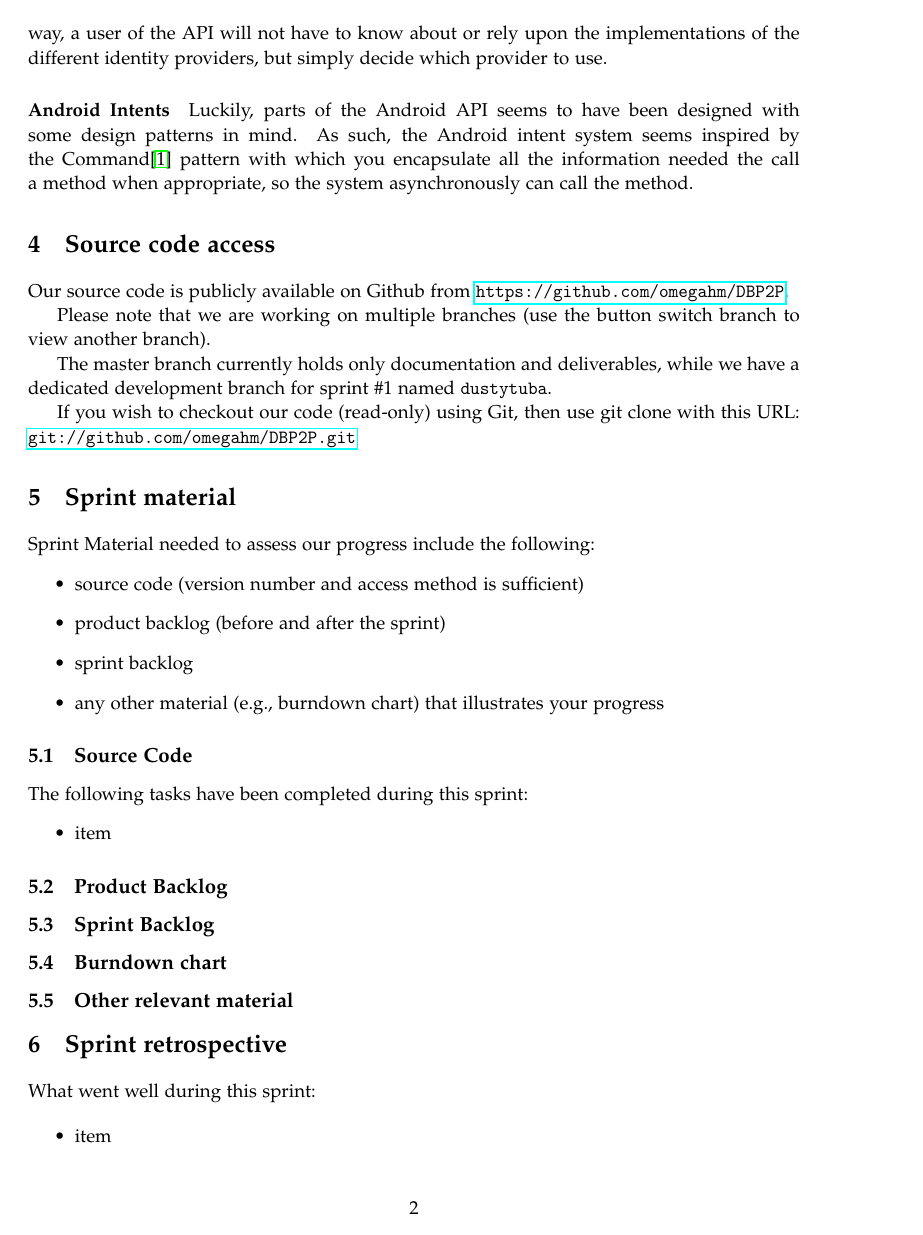
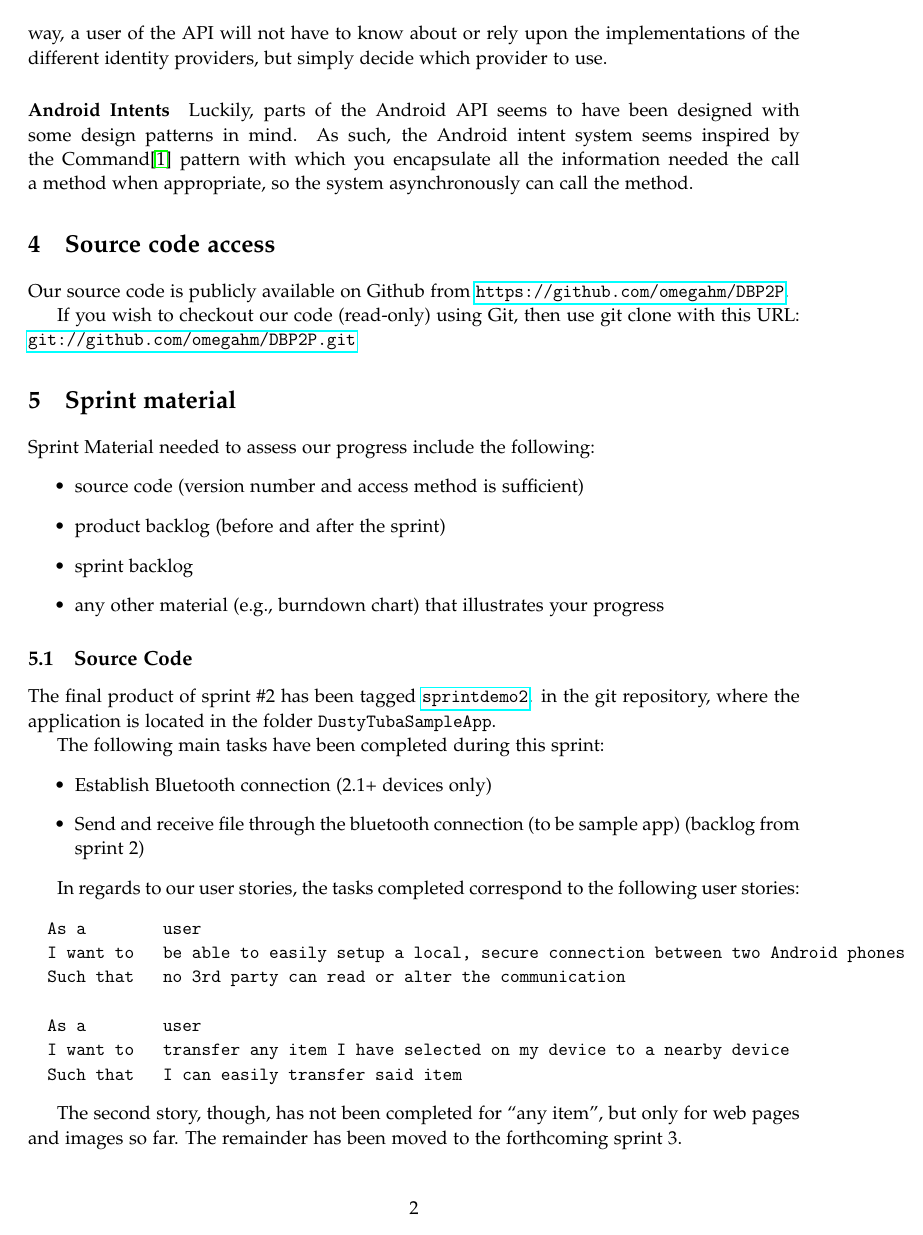
Before and after one commit to omegahm/DBP2P, a LaTeX document (Deliverables/No4/deliverable4.tex): page 2 of 3 before the commit and page 2 of 7 after it. Compiled offline with pdfLaTeX.

Commit message:
Completed deliverable 4

```diff
--- a/Deliverables/No4/deliverable4.tex
+++ b/Deliverables/No4/deliverable4.tex
@@ -116,9 +116,9 @@ Luckily, parts of the Android API seems to have been designed with some design p
 \section{Source code access}
 Our source code is publicly available on Github from \url{https://github.com/omegahm/DBP2P}.
 
-Please note that we are working on multiple branches (use the button switch branch to view another branch).
+%Please note that we are working on multiple branches (use the button switch branch to view another branch).
 
-The master branch currently holds only documentation and deliverables, while we have a dedicated development branch for sprint \#1 named \texttt{dustytuba}.
+%The master branch currently holds only documentation and deliverables, while we have a dedicated development branch for sprint \#1 named \texttt{dustytuba}.
 
 If you wish to checkout our code (read-only) using Git, then use git clone with this URL:
 \url{git://github.com/omegahm/DBP2P.git}
@@ -137,28 +136,28 @@ Sprint Material needed to assess our progress include the following:
 \item any other material (e.g., burndown chart) that illustrates your progress
 \end{itemize}
 
-% TODO: Describe Acunote in general and that access have been granted.
 
 \subsection{Source Code}
 
-%The final product of sprint \#1 has been merged into the master branch as per commit-id  \href{https://github.com/omegahm/DBP2P/commit/1abf2360b074729c7f2eefacb294f21fb668f9db}{1abf2360b074729c7f2eefacb294f21fb668f9db}.
+The final product of sprint \#2 has been tagged \href{https://github.com/omegahm/DBP2P/tree/sprintdemo2}{\tt sprintdemo2}. in the git repository, where the application is located in the folder {\tt DustyTubaSampleApp}.
 
-%The code and tests are located in the folders ``DustyTuba'' and ``DustyTuba''.
-
-The following tasks have been completed during this sprint:
+The following main tasks have been completed during this sprint:
 \begin{itemize}
-	\item item
+	\item Establish Bluetooth connection (2.1+ devices only)
+	\item Send and receive file through the bluetooth connection (to be sample app) (backlog from sprint 2)
 \end{itemize}
 
-%In regards to our user stories, the tasks completed corresponds to the following user stories:
-%\begin{verbatim}
-%  As a        user
-%  I want to   identify a nearby device
-%  Such that   I can establish a connection in order to transfer information safely
-%
-%  As a        user
-%  I want to   identify a nearby device using Bump
-%  Such that   I can establish a connection in order to transfer information safely
-%\end{verbatim}
+In regards to our user stories, the tasks completed correspond to the following user stories:
+\begin{verbatim}
+  As a        user
+  I want to   be able to easily setup a local, secure connection between two Android phones
+  Such that   no 3rd party can read or alter the communication
+
+  As a        user
+  I want to   transfer any item I have selected on my device to a nearby device
+  Such that   I can easily transfer said item
+\end{verbatim}
+
+The second story, though, has not been completed for ``any item'', but only for web pages and images so far. The remainder has been moved to the forthcoming sprint 3.
 
 \subsection{Product Backlog}
@@ -174,2 +172,4 @@ The following tasks have been completed during this sprint:
+	\label{productbacklog}
+\end{figure}
 
 \subsection{Sprint Backlog}
@@ -211,4 +211,3 @@ The following tasks have been completed during this sprint:
 What went well during this sprint:
 
 \begin{itemize}
-	\item item
```
Also changed, not shown: Deliverables/No4/burndown.png (added), Deliverables/No4/productbacklog.png (added), Deliverables/No4/sprintbacklog.png (added), Deliverables/No4/deliverable4.tex (70 more changed lines).
